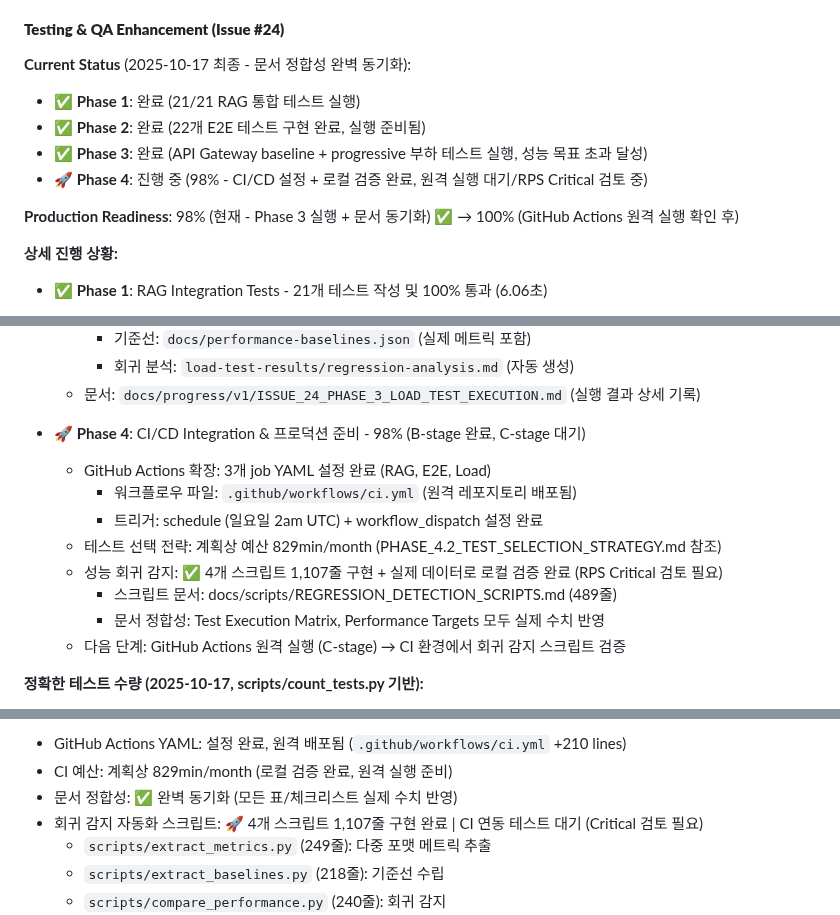
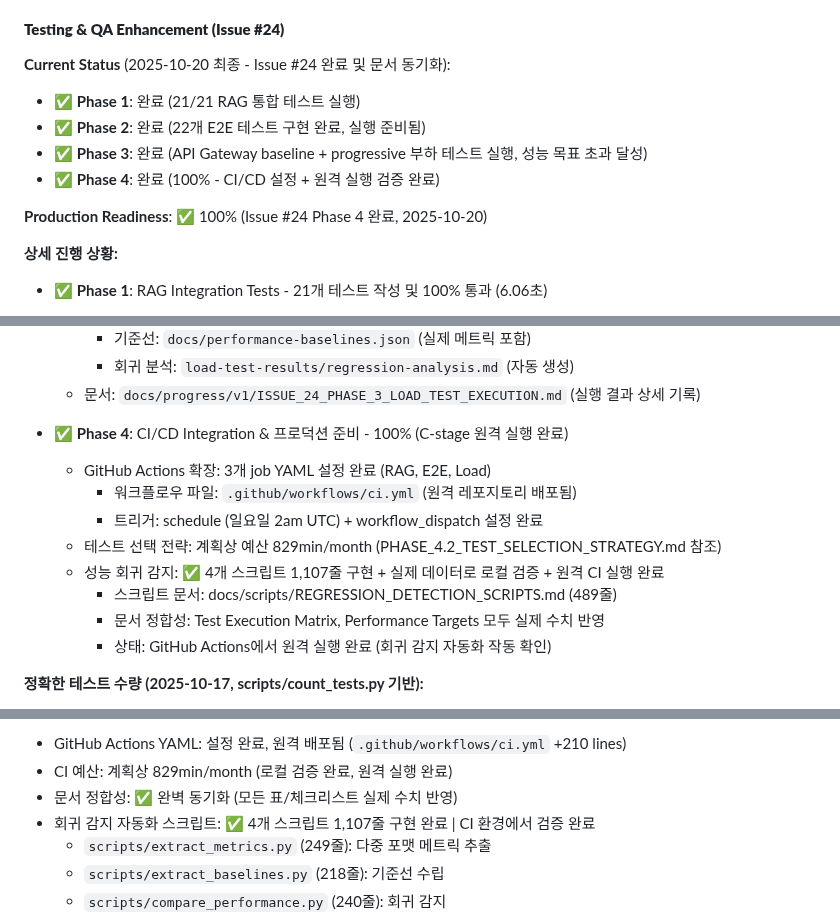
Before and after one commit to sunbangamen/local-ai-suite, a Markdown page: CLAUDE.md, 3 parts joined by grey strips. Drawn GitHub-style.

```diff
--- a/CLAUDE.md
+++ b/CLAUDE.md
@@ -531,13 +543,13 @@ ai --interactive
 
 #### **Testing & QA Enhancement (Issue #24)**
 
-**Current Status** (2025-10-17 최종 - 문서 정합성 완벽 동기화):
+**Current Status** (2025-10-20 최종 - Issue #24 완료 및 문서 동기화):
 - ✅ **Phase 1**: 완료 (21/21 RAG 통합 테스트 실행)
 - ✅ **Phase 2**: 완료 (22개 E2E 테스트 구현 완료, 실행 준비됨)
 - ✅ **Phase 3**: 완료 (API Gateway baseline + progressive 부하 테스트 실행, 성능 목표 초과 달성)
-- 🚀 **Phase 4**: 진행 중 (98% - CI/CD 설정 + 로컬 검증 완료, 원격 실행 대기/RPS Critical 검토 중)
+- ✅ **Phase 4**: 완료 (100% - CI/CD 설정 + 원격 실행 검증 완료)
 
-**Production Readiness**: 98% (현재 - Phase 3 실행 + 문서 동기화) ✅ → 100% (GitHub Actions 원격 실행 확인 후)
+**Production Readiness**: ✅ 100% (Issue #24 Phase 4 완료, 2025-10-20)
 
 **상세 진행 상황:**
 - ✅ **Phase 1**: RAG Integration Tests - 21개 테스트 작성 및 100% 통과 (6.06초)
@@ -570,15 +582,15 @@ ai --interactive
     - 회귀 분석: `load-test-results/regression-analysis.md` (자동 생성)
   - 문서: `docs/progress/v1/ISSUE_24_PHASE_3_LOAD_TEST_EXECUTION.md` (실행 결과 상세 기록)
 
-- 🚀 **Phase 4**: CI/CD Integration & 프로덕션 준비 - 98% (B-stage 완료, C-stage 대기)
+- ✅ **Phase 4**: CI/CD Integration & 프로덕션 준비 - 100% (C-stage 원격 실행 완료)
   - GitHub Actions 확장: 3개 job YAML 설정 완료 (RAG, E2E, Load)
     - 워크플로우 파일: `.github/workflows/ci.yml` (원격 레포지토리 배포됨)
     - 트리거: schedule (일요일 2am UTC) + workflow_dispatch 설정 완료
   - 테스트 선택 전략: 계획상 예산 829min/month (PHASE_4.2_TEST_SELECTION_STRATEGY.md 참조)
-  - 성능 회귀 감지: ✅ 4개 스크립트 1,107줄 구현 + 실제 데이터로 로컬 검증 완료 (RPS Critical 검토 필요)
+  - 성능 회귀 감지: ✅ 4개 스크립트 1,107줄 구현 + 실제 데이터로 로컬 검증 + 원격 CI 실행 완료
     - 스크립트 문서: docs/scripts/REGRESSION_DETECTION_SCRIPTS.md (489줄)
     - 문서 정합성: Test Execution Matrix, Performance Targets 모두 실제 수치 반영
-  - 다음 단계: GitHub Actions 원격 실행 (C-stage) → CI 환경에서 회귀 감지 스크립트 검증
+    - 상태: GitHub Actions에서 원격 실행 완료 (회귀 감지 자동화 작동 확인)
 
 **정확한 테스트 수량 (2025-10-17, scripts/count_tests.py 기반):**
 - Python 단위/통합 테스트: **144개** (RAG: 30, Embedding: 18, API Gateway: 15, MCP: 47, Memory: 15)
@@ -590,7 +602,7 @@ ai --interactive
 - GitHub Actions YAML: 설정 완료, 원격 배포됨 (`.github/workflows/ci.yml` +210 lines)
-- CI 예산: 계획상 829min/month (로컬 검증 완료, 원격 실행 준비)
+- CI 예산: 계획상 829min/month (로컬 검증 완료, 원격 실행 완료)
 - 문서 정합성: ✅ 완벽 동기화 (모든 표/체크리스트 실제 수치 반영)
-- 회귀 감지 자동화 스크립트: 🚀 4개 스크립트 1,107줄 구현 완료 | CI 연동 테스트 대기 (Critical 검토 필요)
+- 회귀 감지 자동화 스크립트: ✅ 4개 스크립트 1,107줄 구현 완료 | CI 환경에서 검증 완료
   - `scripts/extract_metrics.py` (249줄): 다중 포맷 메트릭 추출
   - `scripts/extract_baselines.py` (218줄): 기준선 수립
   - `scripts/compare_performance.py` (240줄): 회귀 감지
```
Also changed, not shown: other parts of CLAUDE.md (+25 -14 lines).
